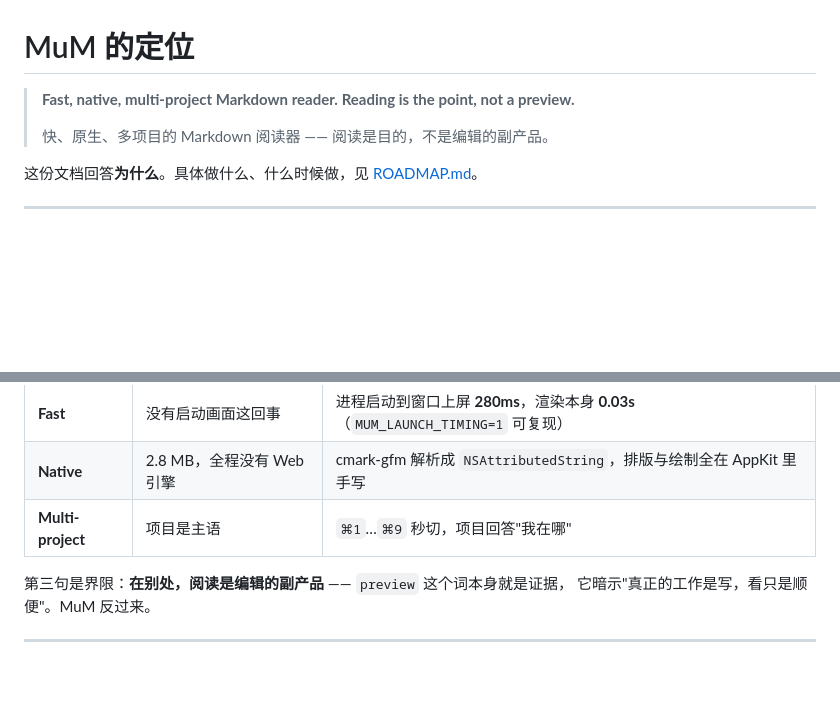
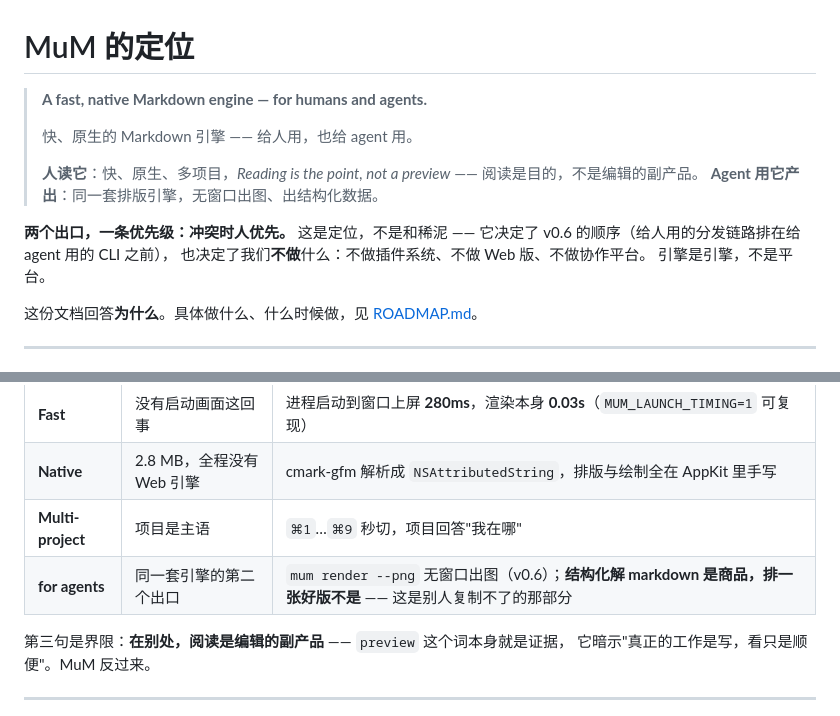
Before and after one commit to ice5kysl/MuM, a Markdown page: docs/vision.md, 2 parts joined by grey strips. GitHub-like rendering; blank space fills up the shorter version.

Commit message:
定位升级（ice 定）：Markdown reader → Markdown engine，for humans and agents
原：Fast, native, multi-project Markdown reader. Reading is the point, not a preview.
新：A fast, native Markdown engine — for humans and agents.

理由（我上一条的顾虑被说服了一半）：「engine」这个词已经把边界定死了 ——
引擎不是插件平台、不是 Web 应用、不是编辑器。所以后面接「给谁」是主张，
不是范围清单。

但补了两条，否则会变成和稀泥：
1. **优先级**：冲突时人优先。它决定 v0.6 的顺序（给人用的分发链路排在 agent CLI 之前）
2. **Reading is the point 保留**，但明确它只覆盖「给人」那一半；
   agent 那半是「产出」，不是「读」

并且写明这仍然决定我们不做什么：不做插件系统、不做 Web 版、不做协作平台。
引擎是引擎，不是平台。

```diff
--- a/docs/vision.md
+++ b/docs/vision.md
@@ -1,9 +1,17 @@
 # MuM 的定位
 
-> **Fast, native, multi-project Markdown reader.**
-> **Reading is the point, not a preview.**
+> **A fast, native Markdown engine — for humans and agents.**
 >
-> 快、原生、多项目的 Markdown 阅读器 —— 阅读是目的，不是编辑的副产品。
+> 快、原生的 Markdown 引擎 —— 给人用，也给 agent 用。
+>
+> **人读它**：快、原生、多项目，*Reading is the point, not a preview* ——
+> 阅读是目的，不是编辑的副产品。
+> **Agent 用它产出**：同一套排版引擎，无窗口出图、出结构化数据。
+
+**两个出口，一条优先级：冲突时人优先。** 这是定位，不是和稀泥 ——
+它决定了 v0.6 的顺序（给人用的分发链路排在给 agent 用的 CLI 之前），
+也决定了我们**不做**什么：不做插件系统、不做 Web 版、不做协作平台。
+引擎是引擎，不是平台。
 
 这份文档回答**为什么**。具体做什么、什么时候做，见 [ROADMAP.md](roadmap.md)。
 
@@ -16,6 +24,7 @@
 | **Fast** | 没有启动画面这回事 | 进程启动到窗口上屏 **280ms**，渲染本身 **0.03s**（`MUM_LAUNCH_TIMING=1` 可复现） |
 | **Native** | 2.8 MB，全程没有 Web 引擎 | cmark-gfm 解析成 `NSAttributedString`，排版与绘制全在 AppKit 里手写 |
 | **Multi-project** | 项目是主语 | `⌘1`…`⌘9` 秒切，项目回答"我在哪" |
+| **for agents** | 同一套引擎的第二个出口 | `mum render --png` 无窗口出图（v0.6）；**结构化解 markdown 是商品，排一张好版不是** —— 这是别人复制不了的那部分 |
 
 第三句是界限：**在别处，阅读是编辑的副产品** —— `preview` 这个词本身就是证据，
 它暗示"真正的工作是写，看只是顺便"。MuM 反过来。
```
Also changed, not shown: README.md (+1 -1 lines).
